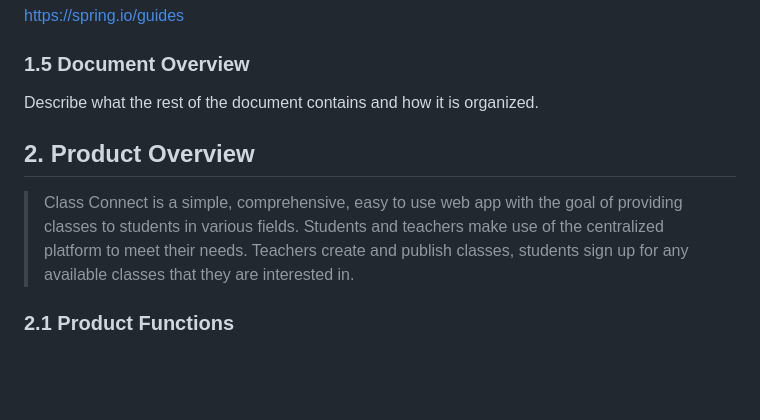
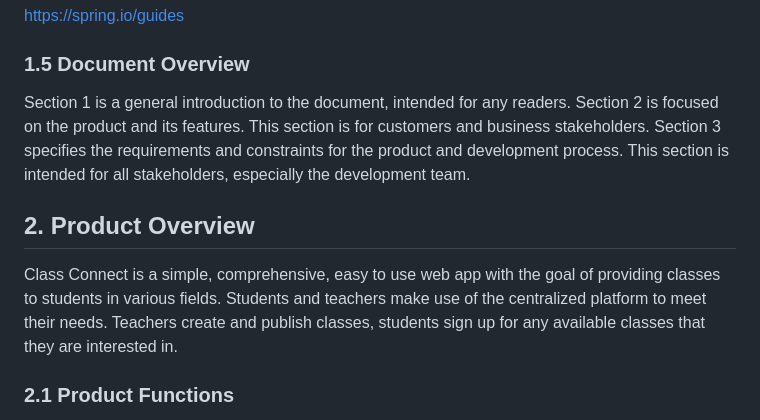
Before and after one commit to uncg-csc340/su25-team0, a Markdown page: Class Connect SRS.md, the part around the change. Drawn GitHub-style; blank space fills up the shorter version.

```diff
--- a/Class Connect SRS.md
+++ b/Class Connect SRS.md
@@ -71,10 +71,10 @@ The purpose of the Class Connect system is to ease class management and to creat
 https://spring.io/guides
 
 ### 1.5 Document Overview
-Describe what the rest of the document contains and how it is organized.
+Section 1 is a general introduction to the document, intended for any readers. Section 2 is focused on the product and its features. This section is for customers and business stakeholders. Section 3 specifies the requirements and constraints for the product and development process. This section is intended for all stakeholders, especially the development team.
 
 ## 2. Product Overview
-> Class Connect is a simple, comprehensive, easy to use web app with the goal of providing classes to students in various fields. Students and teachers make use of the centralized platform to meet their needs. Teachers create and publish classes, students sign up for any available classes that they are interested in.
+Class Connect is a simple, comprehensive, easy to use web app with the goal of providing classes to students in various fields. Students and teachers make use of the centralized platform to meet their needs. Teachers create and publish classes, students sign up for any available classes that they are interested in.
 
 ### 2.1 Product Functions
 Class Connect allows teachers create and customize the classes they offer. They can manage and moderate their students in an intuitive way. Students can look for and join any class of their choosing, and easily manage them from their dashboard.
```
